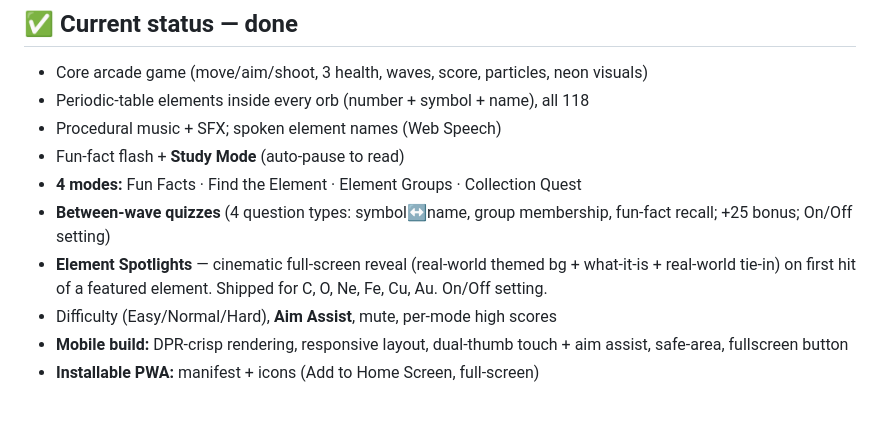
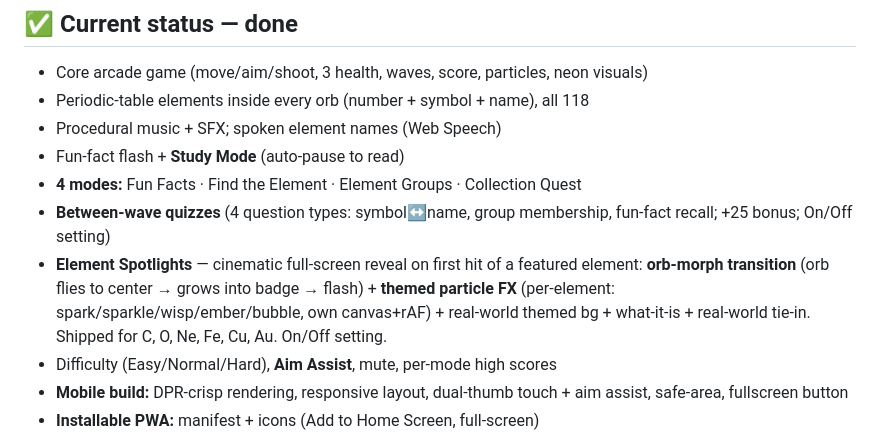
Before and after one commit to neuralsparkai-svg/neon-elements, a Markdown page: NOTES.md, the part around the change. GitHub-like rendering; blank space fills up the shorter version.

```diff
--- a/NOTES.md
+++ b/NOTES.md
@@ -44,7 +44,7 @@ curl -s https://neuralsparkai-svg.github.io/neon-elements/ | grep -o '<title>[^<
 - Fun-fact flash + **Study Mode** (auto-pause to read)
 - **4 modes:** Fun Facts · Find the Element · Element Groups · Collection Quest
 - **Between-wave quizzes** (4 question types: symbol↔name, group membership, fun-fact recall; +25 bonus; On/Off setting)
-- **Element Spotlights** — cinematic full-screen reveal (real-world themed bg + what-it-is + real-world tie-in) on first hit of a featured element. Shipped for C, O, Ne, Fe, Cu, Au. On/Off setting.
+- **Element Spotlights** — cinematic full-screen reveal on first hit of a featured element: **orb-morph transition** (orb flies to center → grows into badge → flash) + **themed particle FX** (per-element: spark/sparkle/wisp/ember/bubble, own canvas+rAF) + real-world themed bg + what-it-is + real-world tie-in. Shipped for C, O, Ne, Fe, Cu, Au. On/Off setting.
 - Difficulty (Easy/Normal/Hard), **Aim Assist**, mute, per-mode high scores
 - **Mobile build:** DPR-crisp rendering, responsive layout, dual-thumb touch + aim assist, safe-area, fullscreen button
 - **Installable PWA:** manifest + icons (Add to Home Screen, full-screen)
```
Also changed, not shown: README.md (+1 -1 lines).
